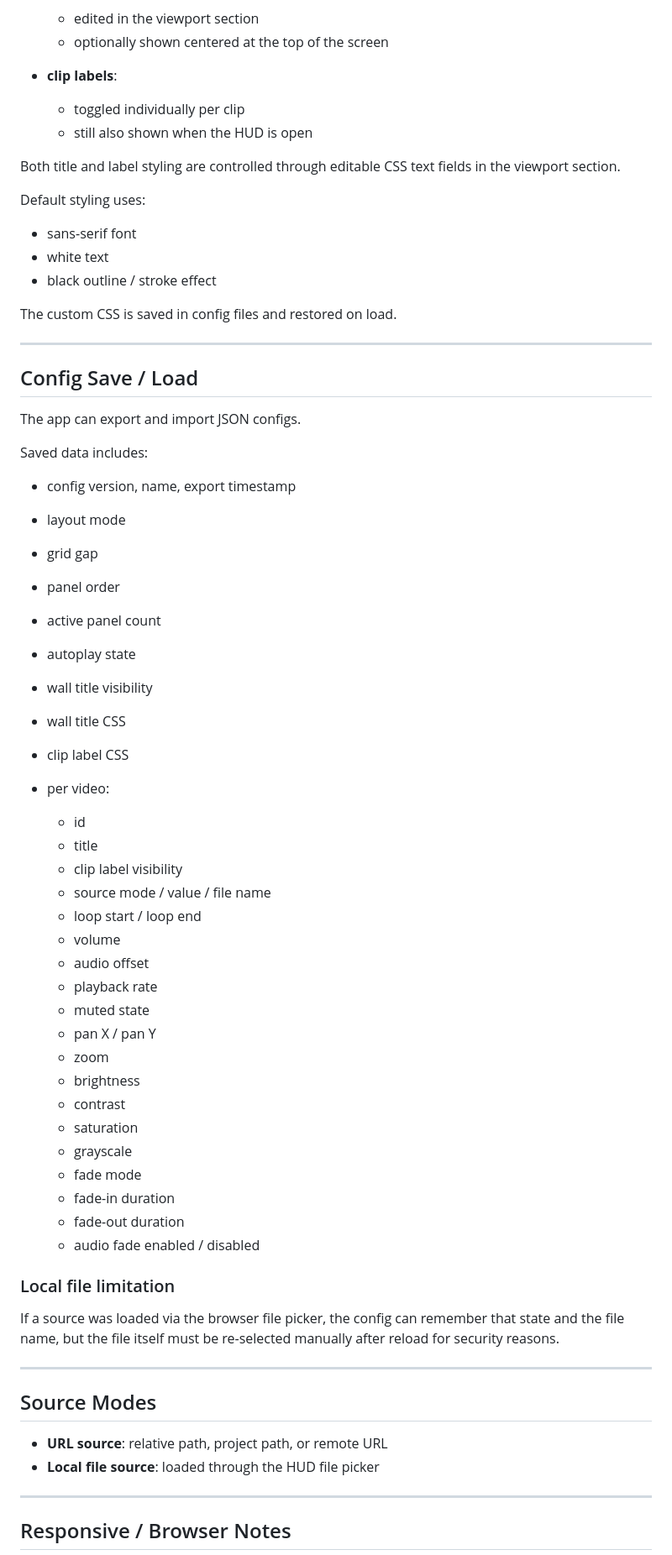
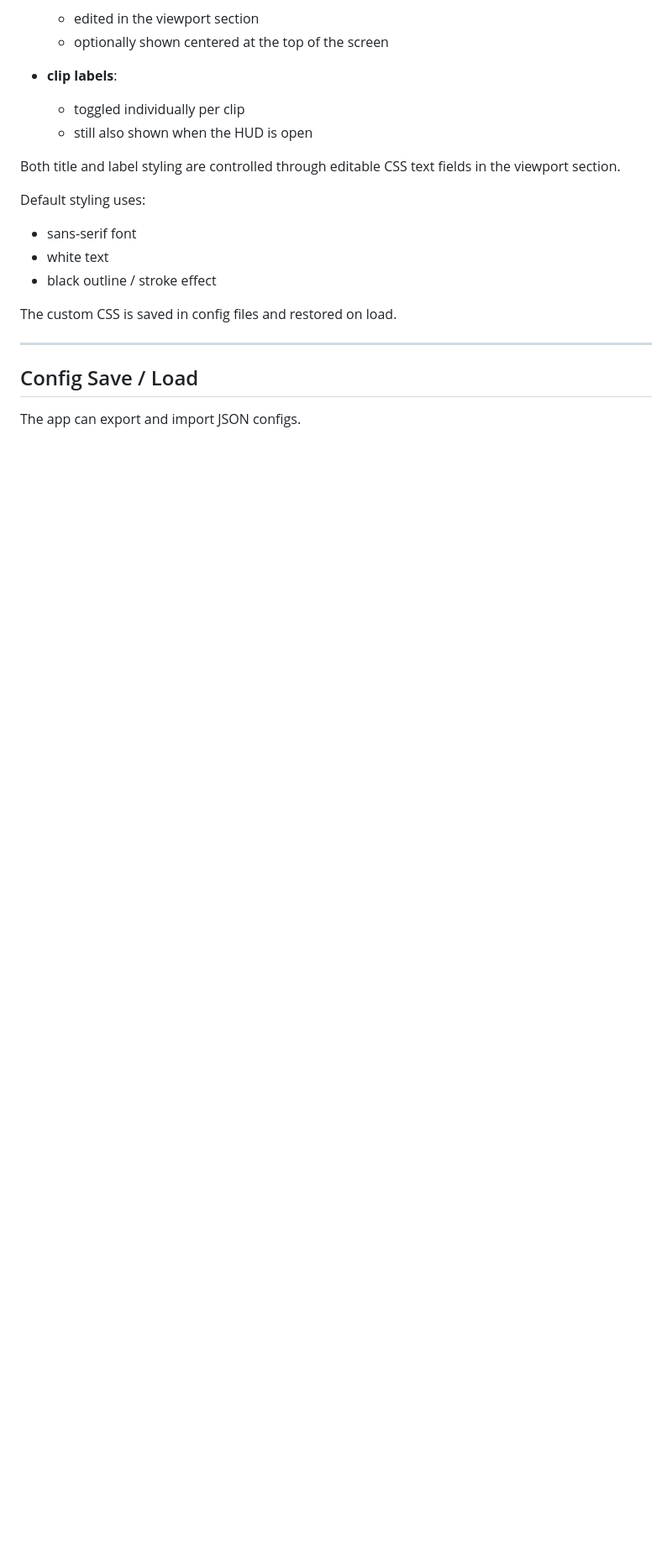
Before and after one commit to tz-dev/4_video_wall, a Markdown page: README.md, the part around one of its changes. Shown at 84% size. Rendered like a GitHub page; blank space fills up the shorter version.

```diff
--- a/README.md
+++ b/README.md
@@ -330,51 +330,3 @@ The custom CSS is saved in config files and restored on load.
 
 The app can export and import JSON configs.
 
-Saved data includes:
-
-* config version, name, export timestamp
-* layout mode
-* grid gap
-* panel order
-* active panel count
-* autoplay state
-* wall title visibility
-* wall title CSS
-* clip label CSS
-* per video:
-
-  * id
-  * title
-  * clip label visibility
-  * source mode / value / file name
-  * loop start / loop end
-  * volume
-  * audio offset
-  * playback rate
-  * muted state
-  * pan X / pan Y
-  * zoom
-  * brightness
-  * contrast
-  * saturation
-  * grayscale
-  * fade mode
-  * fade-in duration
-  * fade-out duration
-  * audio fade enabled / disabled
-
-### Local file limitation
-
-If a source was loaded via the browser file picker, the config can remember that state and the file name, but the file itself must be re-selected manually after reload for security reasons.
-
----
-
-## Source Modes
-
-* **URL source**: relative path, project path, or remote URL
-* **Local file source**: loaded through the HUD file picker
-
----
-
-## Responsive / Browser Notes
-
```
Also changed, not shown: other parts of README.md (+1 -34 lines).
